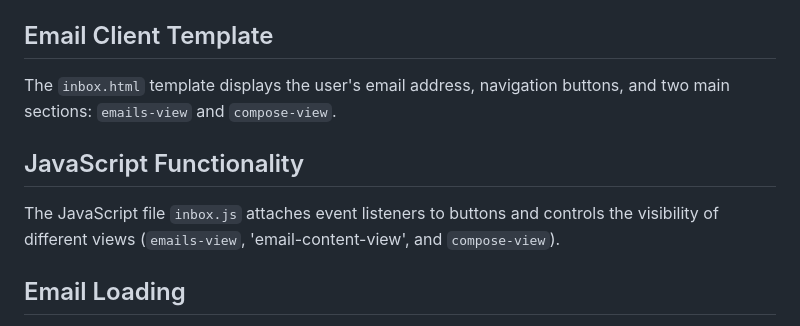
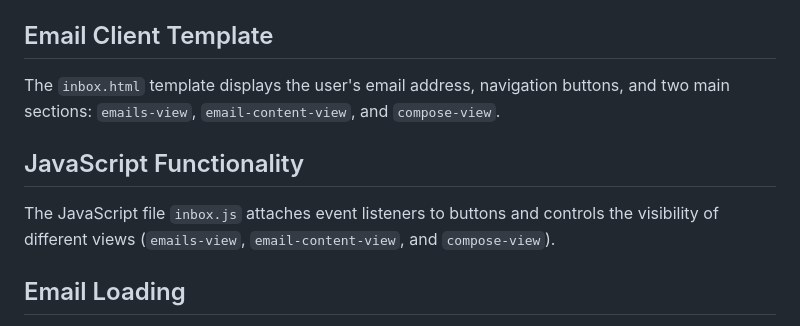
Before and after one commit to gael55x/Project-Email, a Markdown page: README.md, the part around the change. Drawn GitHub-style.

```diff
--- a/README.md
+++ b/README.md
@@ -20,11 +20,11 @@ The default route in `mail/urls.py` loads the `index` function in `views.py`, wh
 
 ## Email Client Template
 
-The `inbox.html` template displays the user's email address, navigation buttons, and two main sections: `emails-view` and `compose-view`.
+The `inbox.html` template displays the user's email address, navigation buttons, and two main sections: `emails-view`, `email-content-view`, and `compose-view`.
 
 ## JavaScript Functionality
 
- The JavaScript file `inbox.js` attaches event listeners to buttons and controls the visibility of different views (`emails-view`, 'email-content-view', and `compose-view`).
+ The JavaScript file `inbox.js` attaches event listeners to buttons and controls the visibility of different views (`emails-view`, `email-content-view`, and `compose-view`).
 
 ## Email Loading
 
```
